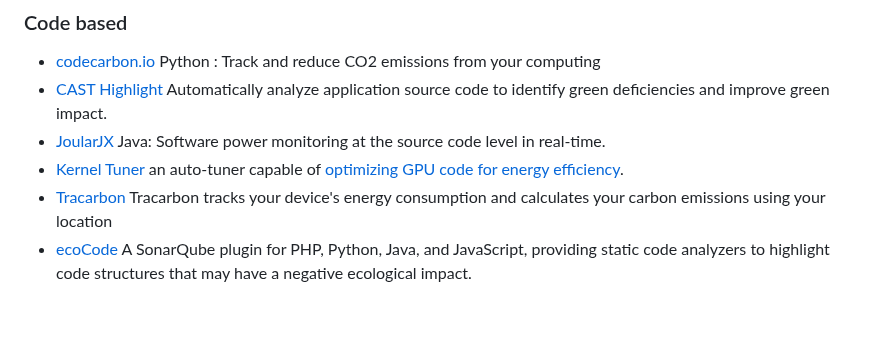
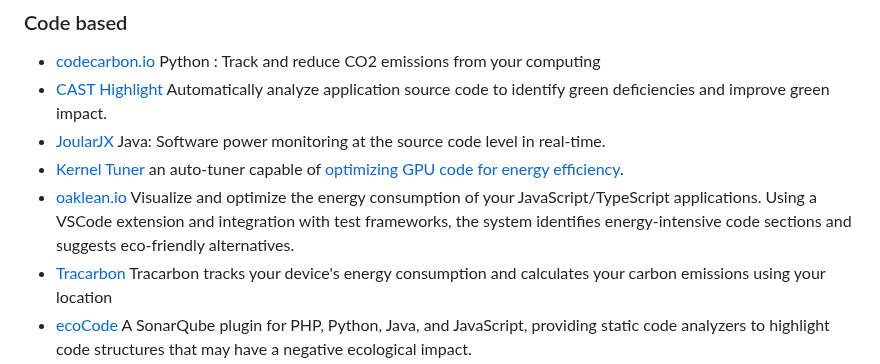
Before and after one commit to Green-Software-Foundation/awesome-green-software, a Markdown page: readme.md, the part around the change. Rendered like a GitHub page; blank space fills up the shorter version.

Commit message:
Update readme.md added oaklean.io entry
Signed-off-by: Ahmad Antar <166929986+prof-antar@users.noreply.github.com>

```diff
--- a/readme.md
+++ b/readme.md
@@ -98,6 +98,7 @@ THESE MATERIALS ARE PROVIDED “AS IS.” The parties expressly disclaim any war
 - [CAST Highlight](https://learn.castsoftware.com/green-software/) Automatically analyze application source code to identify green deficiencies and improve green impact.
 - [JoularJX](https://gitlab.com/joular/joularjx) Java: Software power monitoring at the source code level in real-time.
 - [Kernel Tuner](https://github.com/kerneltuner/kernel_tuner) an auto-tuner capable of [optimizing GPU code for energy efficiency](https://github.com/KernelTuner/kernel_tuner/blob/master/examples/cuda/going_green_performance_model.py).
+- [oaklean.io](https://oaklean.io/) Visualize and optimize the energy consumption of your JavaScript/TypeScript applications. Using a VSCode extension and integration with test frameworks, the system identifies energy-intensive code sections and suggests eco-friendly alternatives.
 - [Tracarbon](https://github.com/fvaleye/tracarbon) Tracarbon tracks your device's energy consumption and calculates your carbon emissions using your location
 - [ecoCode](https://github.com/green-code-initiative/ecoCode) A SonarQube plugin for PHP, Python, Java, and JavaScript, providing static code analyzers to highlight code structures that may have a negative ecological impact.
 - [energy-consumption-measuring-toolkit](https://github.com/Accenture/energy-consumption-measuring-toolkit) Energy Consumption Measuring Toolkit for Python Applications
```
